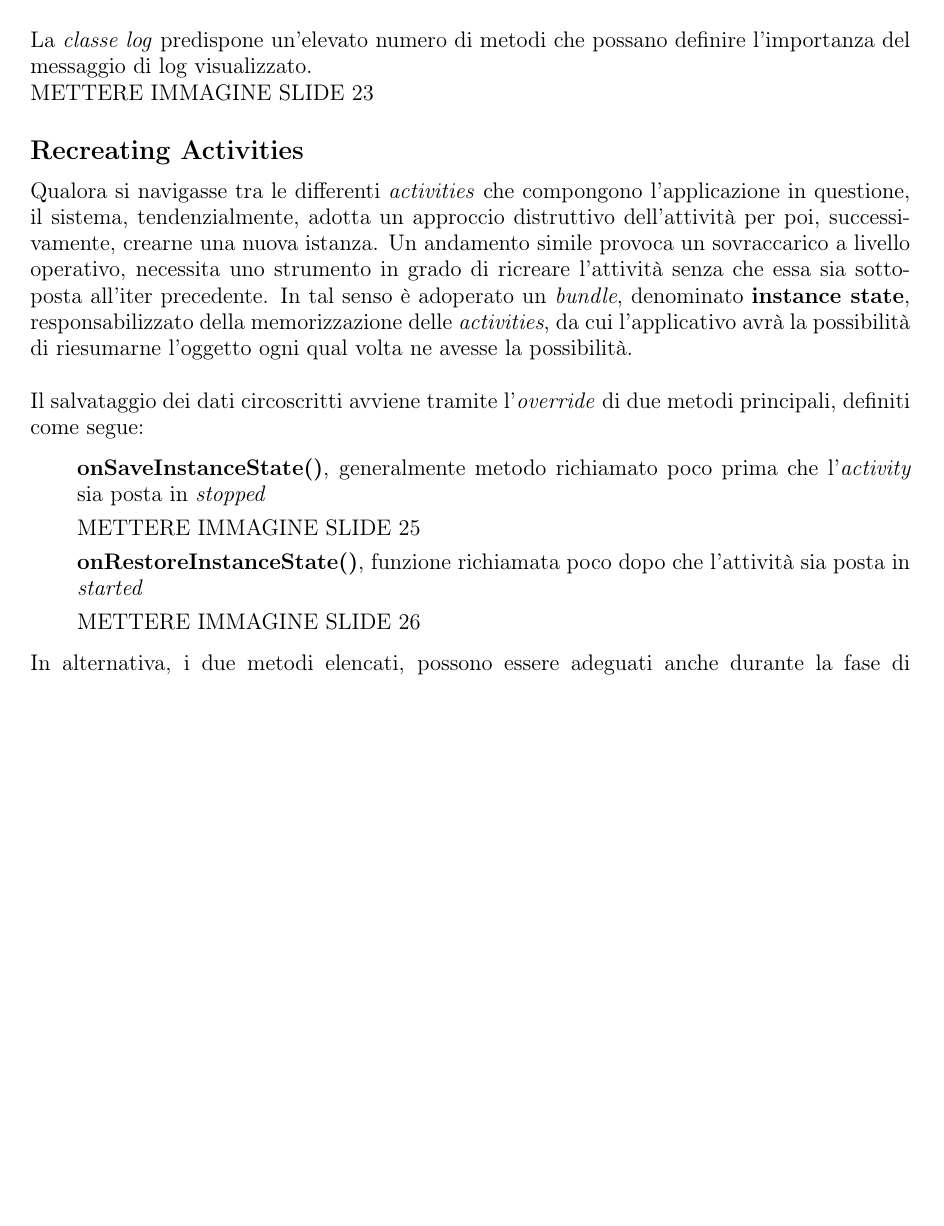
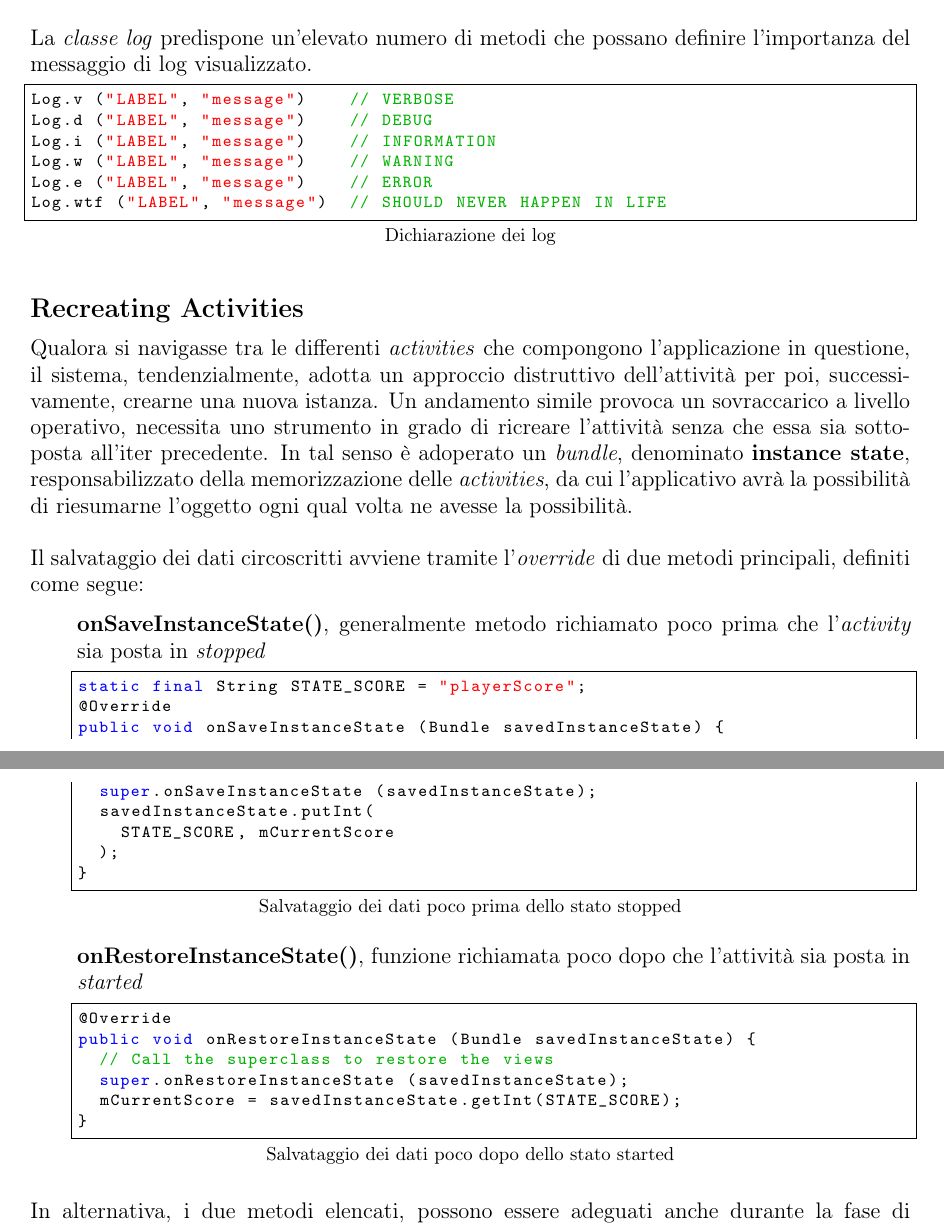
Before and after one commit to Canghiari04/Laboratorio-di-Applicazioni-Mobili, a LaTeX document ([Android]/[Android] Activity/main.tex): part of page 3 of 4 before the commit and two parts of pages 3 and 4 of 5 after it, the two joined at a grey line, cut so that both start at the same text, the shorter picture padded with empty space. Compiled offline with pdfLaTeX.

Commit message:
completato capitolo Activity

```diff
--- a/[Android]/[Android] Activity/main.tex
+++ b/[Android]/[Android] Activity/main.tex
@@ -106,7 +116,14 @@ Tuttavia è bene definire che i molteplici passaggi di stato sono controllati in
 \subsection*{Logs with LogCat}
 Questa breve sezione si concentra sulla tematica denominata \textbf{logcat window}, usufruito come un vero e proprio strumento che possa aiutare qualsiasi sviluppatore durante l'implementazione di certe funzionalità, attuato principalmente durante attività di \textit{debugging}; ad esempio potrebbero essere aggiunti alcuni messaggi all'applicazione sviluppata mediante l'estensione della \textit{classe log}.\vspace*{14pt}\\
-La \textit{classe log} predispone un'elevato numero di metodi che possano definire l'importanza del messaggio di log visualizzato.\\
-METTERE IMMAGINE SLIDE 23
+La \textit{classe log} predispone un'elevato numero di metodi che possano definire l'importanza del messaggio di log visualizzato.
+\begin{lstlisting}[language=JAVA, title=Dichiarazione dei log]
+Log.v ("LABEL", "message")    // VERBOSE
+Log.d ("LABEL", "message")    // DEBUG
+Log.i ("LABEL", "message")    // INFORMATION
+Log.w ("LABEL", "message")    // WARNING
+Log.e ("LABEL", "message")    // ERROR
+Log.wtf ("LABEL", "message")  // SHOULD NEVER HAPPEN IN LIFE
+\end{lstlisting}
 
 \subsection*{Recreating Activities}
 Qualora si navigasse tra le differenti \textit{activities} che compongono l'applicazione in questione, il sistema, tendenzialmente, adotta un approccio distruttivo dell'attività per poi, successivamente, crearne una nuova istanza. Un andamento simile provoca un sovraccarico a livello operativo, necessita uno strumento in grado di ricreare l'attività senza che essa sia sottoposta all'iter precedente. In tal senso è adoperato un \textit{bundle}, denominato \textbf{instance state}, responsabilizzato della memorizzazione delle \textit{activities}, da cui l'applicativo avrà la possibilità di riesumarne l'oggetto ogni qual volta ne avesse la possibilità.\vspace*{14pt}\\
@@ -115,9 +132,25 @@ Il salvataggio dei dati circoscritti avviene tramite l'\textit{override} di due
   \itemsep0em
   \renewcommand{\labelenumi}{ }
   \item \textbf{onSaveInstanceState()}, generalmente metodo richiamato poco prima che l'\textit{activity} sia posta in \textit{stopped}
-  \item METTERE IMMAGINE SLIDE 25
+  \begin{lstlisting}[language=JAVA, title=Salvataggio dei dati poco prima dello stato stopped]
+static final String STATE_SCORE = "playerScore";
+@Override
+public void onSaveInstanceState (Bundle savedInstanceState) {
+  super.onSaveInstanceState (savedInstanceState);
+  savedInstanceState.putInt(
+    STATE_SCORE, mCurrentScore
+  );
+}
+  \end{lstlisting}
   \item \textbf{onRestoreInstanceState()}, funzione richiamata poco dopo che l'attività sia posta in \textit{started}
-  \item METTERE IMMAGINE SLIDE 26
+  \begin{lstlisting}[language=JAVA, title=Salvataggio dei dati poco dopo dello stato started]
+@Override
+public void onRestoreInstanceState (Bundle savedInstanceState) {
+  // Call the superclass to restore the views
+  super.onRestoreInstanceState (savedInstanceState);
+  mCurrentScore = savedInstanceState.getInt(STATE_SCORE);
+}
+  \end{lstlisting}
 \end{enumerate}
 In alternativa, i due metodi elencati, possono essere adeguati anche durante la fase di creazione dell'\textit{activity}.
 
```
Also changed, not shown: [Android]/[Android] Activity/main.pdf, [Android]/[Android] Activity/main.tex (23 more changed lines).
